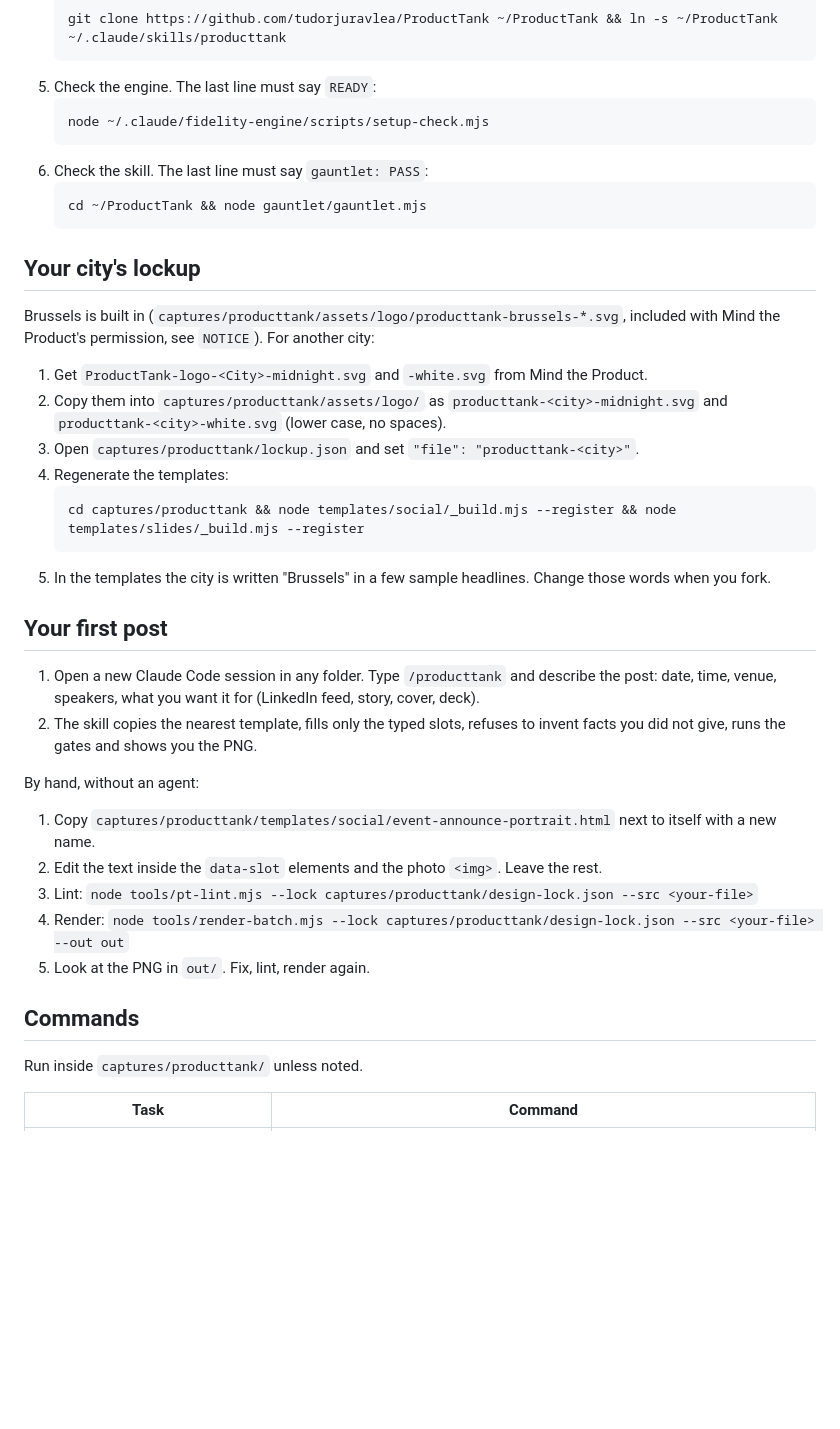
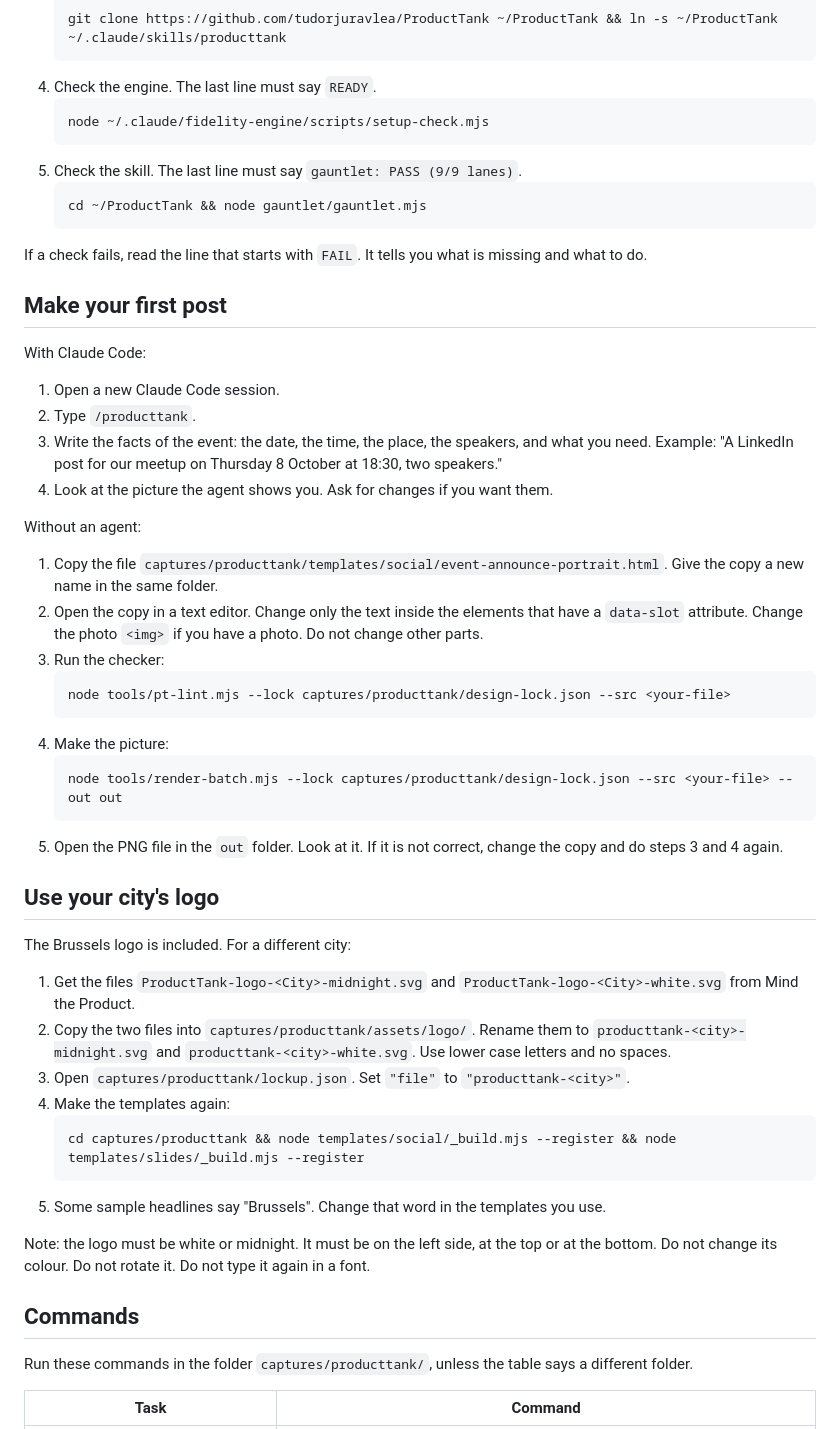
Before and after one commit to tudorjuravlea/ProductTank, a Markdown page: README.md, the part around one of its changes. Drawn GitHub-style; blank space fills up the shorter version.

````diff
--- a/README.md
+++ b/README.md
@@ -37,45 +61,68 @@ Short sentences, one action per line.
    ```bash
    git clone https://github.com/tudorjuravlea/ProductTank ~/ProductTank && ln -s ~/ProductTank ~/.claude/skills/producttank
    ```
-5. Check the engine. The last line must say `READY`:
+4. Check the engine. The last line must say `READY`.
    ```bash
    node ~/.claude/fidelity-engine/scripts/setup-check.mjs
    ```
-6. Check the skill. The last line must say `gauntlet: PASS`:
+5. Check the skill. The last line must say `gauntlet: PASS (9/9 lanes)`.
    ```bash
    cd ~/ProductTank && node gauntlet/gauntlet.mjs
    ```
 
-## Your city's lockup
+If a check fails, read the line that starts with `FAIL`. It tells you what is missing and what
+to do.
 
-Brussels is built in (`captures/producttank/assets/logo/producttank-brussels-*.svg`, included with
-Mind the Product's permission, see `NOTICE`). For another city:
+## Make your first post
 
-1. Get `ProductTank-logo-<City>-midnight.svg` and `-white.svg` from Mind the Product.
-2. Copy them into `captures/producttank/assets/logo/` as `producttank-<city>-midnight.svg` and `producttank-<city>-white.svg` (lower case, no spaces).
-3. Open `captures/producttank/lockup.json` and set `"file": "producttank-<city>"`.
-4. Regenerate the templates:
+With Claude Code:
+
+1. Open a new Claude Code session.
+2. Type `/producttank`.
+3. Write the facts of the event: the date, the time, the place, the speakers, and what you need.
+   Example: "A LinkedIn post for our meetup on Thursday 8 October at 18:30, two speakers."
+4. Look at the picture the agent shows you. Ask for changes if you want them.
+
+Without an agent:
+
+1. Copy the file `captures/producttank/templates/social/event-announce-portrait.html`. Give the
+   copy a new name in the same folder.
+2. Open the copy in a text editor. Change only the text inside the elements that have a
+   `data-slot` attribute. Change the photo `<img>` if you have a photo. Do not change other parts.
+3. Run the checker:
+   ```bash
+   node tools/pt-lint.mjs --lock captures/producttank/design-lock.json --src <your-file>
+   ```
+4. Make the picture:
+   ```bash
+   node tools/render-batch.mjs --lock captures/producttank/design-lock.json --src <your-file> --out out
+   ```
+5. Open the PNG file in the `out` folder. Look at it. If it is not correct, change the copy and do
+   steps 3 and 4 again.
+
+## Use your city's logo
+
+The Brussels logo is included. For a different city:
+
+1. Get the files `ProductTank-logo-<City>-midnight.svg` and `ProductTank-logo-<City>-white.svg`
+   from Mind the Product.
+2. Copy the two files into `captures/producttank/assets/logo/`. Rename them to
+   `producttank-<city>-midnight.svg` and `producttank-<city>-white.svg`. Use lower case letters
+   and no spaces.
+3. Open `captures/producttank/lockup.json`. Set `"file"` to `"producttank-<city>"`.
+4. Make the templates again:
    ```bash
    cd captures/producttank && node templates/social/_build.mjs --register && node templates/slides/_build.mjs --register
    ```
-5. In the templates the city is written "Brussels" in a few sample headlines. Change those words when you fork.
+5. Some sample headlines say "Brussels". Change that word in the templates you use.
 
-## Your first post
-
-1. Open a new Claude Code session in any folder. Type `/producttank` and describe the post: date, time, venue, speakers, what you want it for (LinkedIn feed, story, cover, deck).
-2. The skill copies the nearest template, fills only the typed slots, refuses to invent facts you did not give, runs the gates and shows you the PNG.
-
-By hand, without an agent:
-
-1. Copy `captures/producttank/templates/social/event-announce-portrait.html` next to itself with a new name.
-2. Edit the text inside the `data-slot` elements and the photo `<img>`. Leave the rest.
-3. Lint: `node tools/pt-lint.mjs --lock captures/producttank/design-lock.json --src <your-file>`
-4. Render: `node tools/render-batch.mjs --lock captures/producttank/design-lock.json --src <your-file> --out out`
-5. Look at the PNG in `out/`. Fix, lint, render again.
+Note: the logo must be white or midnight. It must be on the left side, at the top or at the bottom.
+Do not change its colour. Do not rotate it. Do not type it again in a font.
 
 ## Commands
 
-Run inside `captures/producttank/` unless noted.
+Run these commands in the folder `captures/producttank/`, unless the table says a different
+folder.
 
 | Task | Command |
 |---|---|
````
Also changed, not shown: other parts of README.md (+114 -74 lines).
